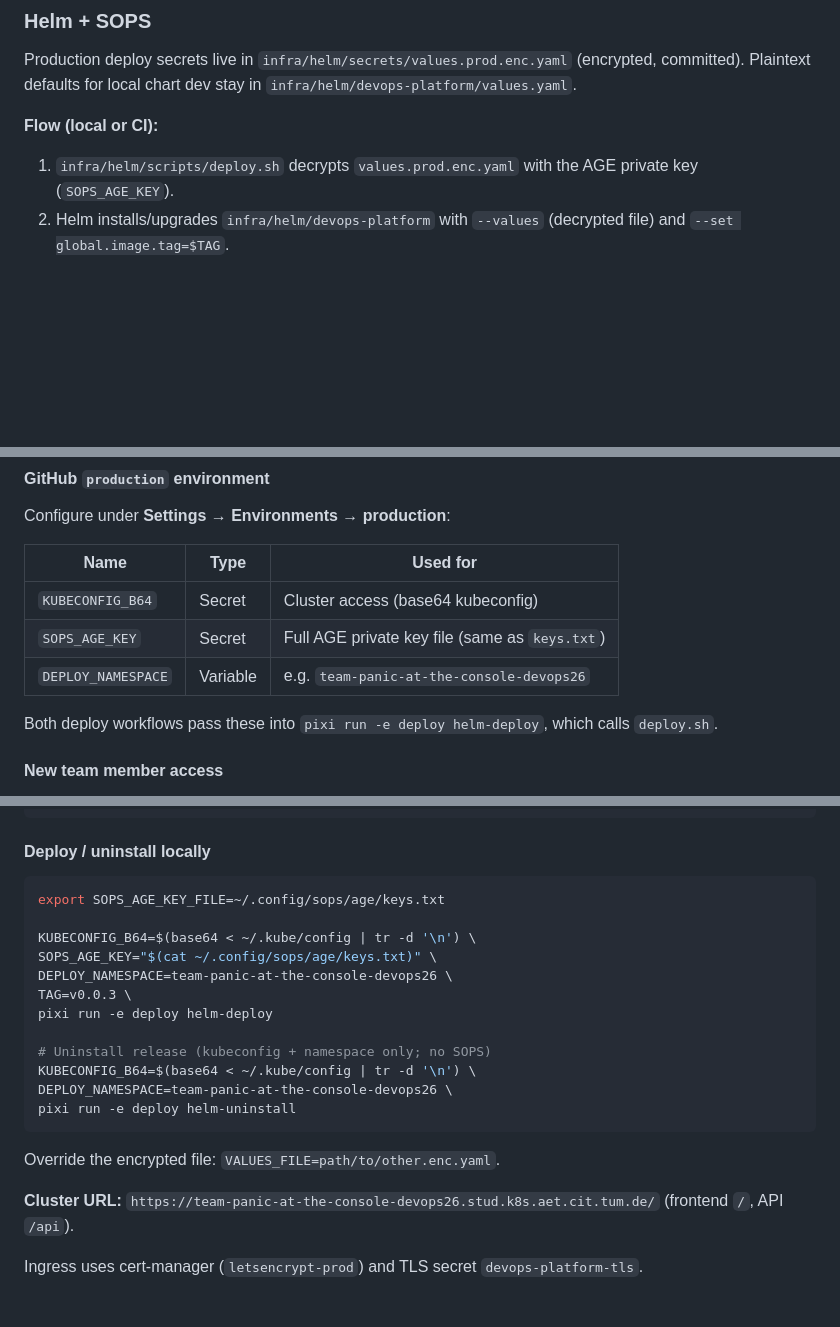
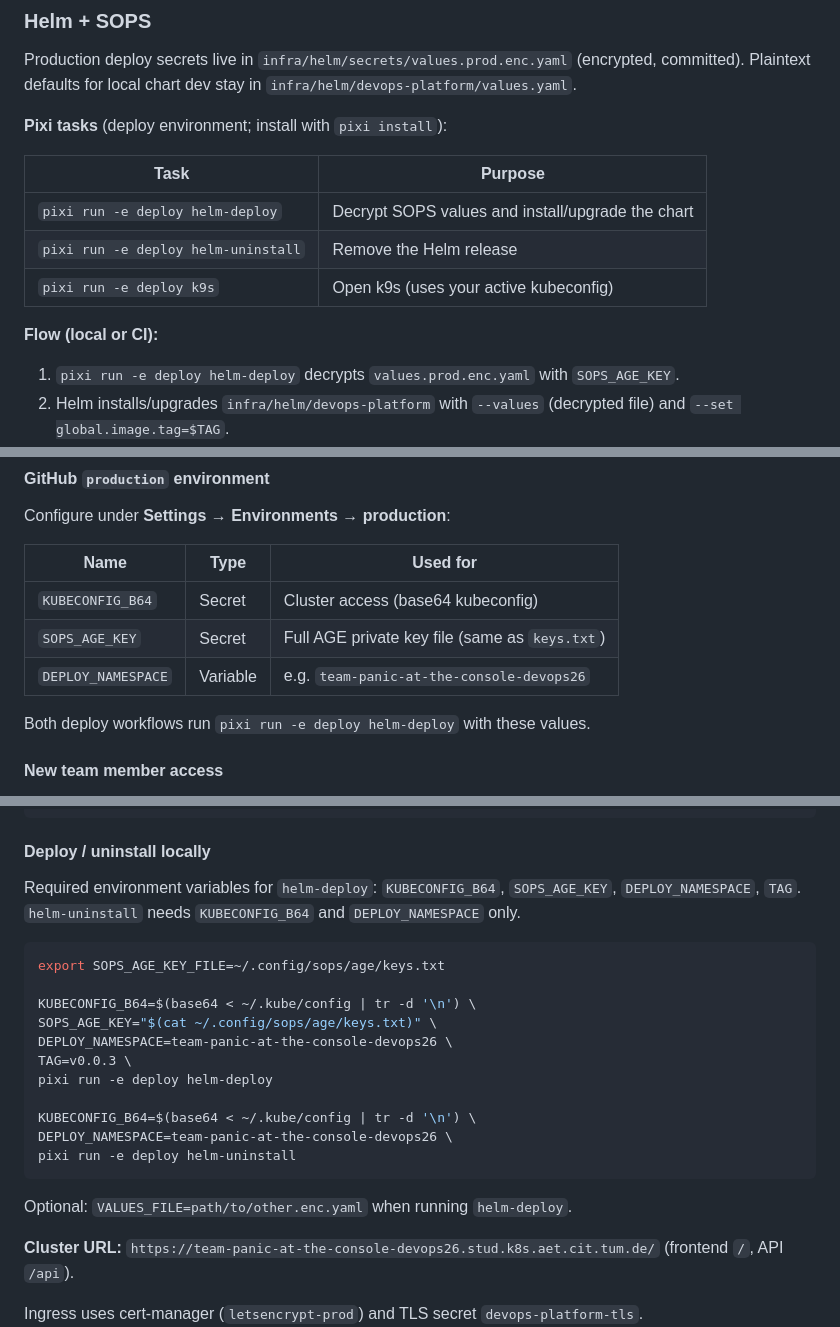
Before and after one commit to AET-DevOps26/team-panic-at-the-console, a Markdown page: README.md, 3 parts joined by grey strips. Drawn GitHub-style; blank space fills up the shorter version.

Commit message:
use pixi

````diff
--- a/README.md
+++ b/README.md
@@ -94,9 +94,17 @@ Push a tag like `v0.1.0` (or publish a GitHub Release) to run `release-deploy.ym
 
 Production deploy secrets live in `infra/helm/secrets/values.prod.enc.yaml` (encrypted, committed). Plaintext defaults for local chart dev stay in `infra/helm/devops-platform/values.yaml`.
 
+**Pixi tasks** (deploy environment; install with `pixi install`):
+
+| Task | Purpose |
+| ---- | ------- |
+| `pixi run -e deploy helm-deploy` | Decrypt SOPS values and install/upgrade the chart |
+| `pixi run -e deploy helm-uninstall` | Remove the Helm release |
+| `pixi run -e deploy k9s` | Open k9s (uses your active kubeconfig) |
+
 **Flow (local or CI):**
 
-1. `infra/helm/scripts/deploy.sh` decrypts `values.prod.enc.yaml` with the AGE private key (`SOPS_AGE_KEY`).
+1. `pixi run -e deploy helm-deploy` decrypts `values.prod.enc.yaml` with `SOPS_AGE_KEY`.
 2. Helm installs/upgrades `infra/helm/devops-platform` with `--values` (decrypted file) and `--set global.image.tag=$TAG`.
 3. The chart creates `postgres-credentials` from `secrets.postgresPassword` in the decrypted file (falls back to `postgres.password` in `values.yaml` if unset).
 
@@ -121,7 +129,7 @@ Configure under **Settings → Environments → production**:
 | `SOPS_AGE_KEY` | Secret | Full AGE private key file (same as `keys.txt`) |
 | `DEPLOY_NAMESPACE` | Variable | e.g. `team-panic-at-the-console-devops26` |
 
-Both deploy workflows pass these into `pixi run -e deploy helm-deploy`, which calls `deploy.sh`.
+Both deploy workflows run `pixi run -e deploy helm-deploy` with these values.
 
 #### New team member access
 
@@ -182,6 +190,9 @@ secrets:
 
 #### Deploy / uninstall locally
 
+Required environment variables for `helm-deploy`: `KUBECONFIG_B64`, `SOPS_AGE_KEY`, `DEPLOY_NAMESPACE`, `TAG`.
+`helm-uninstall` needs `KUBECONFIG_B64` and `DEPLOY_NAMESPACE` only.
+
 ```bash
 export SOPS_AGE_KEY_FILE=~/.config/sops/age/keys.txt
 
@@ -191,13 +202,12 @@ DEPLOY_NAMESPACE=team-panic-at-the-console-devops26 \
 TAG=v0.0.3 \
 pixi run -e deploy helm-deploy
 
-# Uninstall release (kubeconfig + namespace only; no SOPS)
 KUBECONFIG_B64=$(base64 < ~/.kube/config | tr -d '\n') \
 DEPLOY_NAMESPACE=team-panic-at-the-console-devops26 \
 pixi run -e deploy helm-uninstall
 ```
 
-Override the encrypted file: `VALUES_FILE=path/to/other.enc.yaml`.
+Optional: `VALUES_FILE=path/to/other.enc.yaml` when running `helm-deploy`.
 
 **Cluster URL:** `https://team-panic-at-the-console-devops26.stud.k8s.aet.cit.tum.de/` (frontend `/`, API `/api`).
 
````
